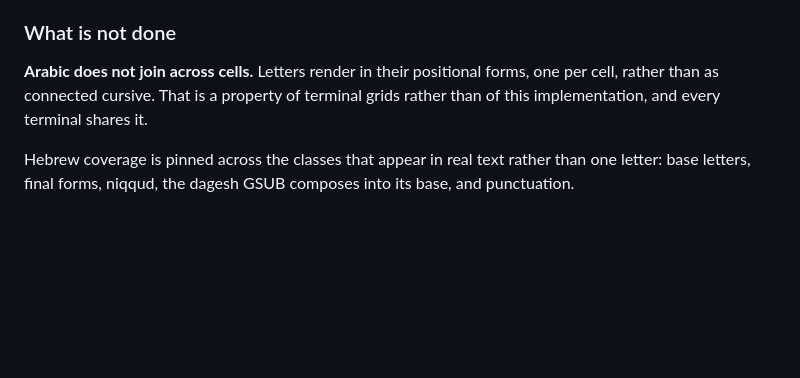
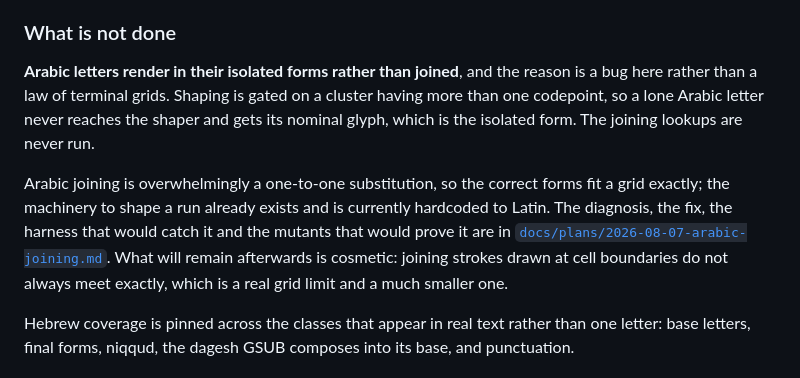
Before and after one commit to Orellius/mind2t, a Markdown page: README.md, the part around the change. Drawn GitHub-style; blank space fills up the shorter version.

```diff
--- a/README.md
+++ b/README.md
@@ -196,9 +196,17 @@ actually answers rather than merely the one listed first.
 
 ### What is not done
 
-**Arabic does not join across cells.** Letters render in their positional forms, one per cell,
-rather than as connected cursive. That is a property of terminal grids rather than of this
-implementation, and every terminal shares it.
+**Arabic letters render in their isolated forms rather than joined**, and the reason is a bug
+here rather than a law of terminal grids. Shaping is gated on a cluster having more than one
+codepoint, so a lone Arabic letter never reaches the shaper and gets its nominal glyph, which is
+the isolated form. The joining lookups are never run.
+
+Arabic joining is overwhelmingly a one-to-one substitution, so the correct forms fit a grid
+exactly; the machinery to shape a run already exists and is currently hardcoded to Latin. The
+diagnosis, the fix, the harness that would catch it and the mutants that would prove it are in
+[`docs/plans/2026-08-07-arabic-joining.md`](docs/plans/2026-08-07-arabic-joining.md). What will
+remain afterwards is cosmetic: joining strokes drawn at cell boundaries do not always meet
+exactly, which is a real grid limit and a much smaller one.
 
 Hebrew coverage is pinned across the classes that appear in real text rather than one letter:
 base letters, final forms, niqqud, the dagesh GSUB composes into its base, and punctuation.
```
Also changed, not shown: docs/plans/2026-08-07-arabic-joining.md (added, +111 -0 lines).
